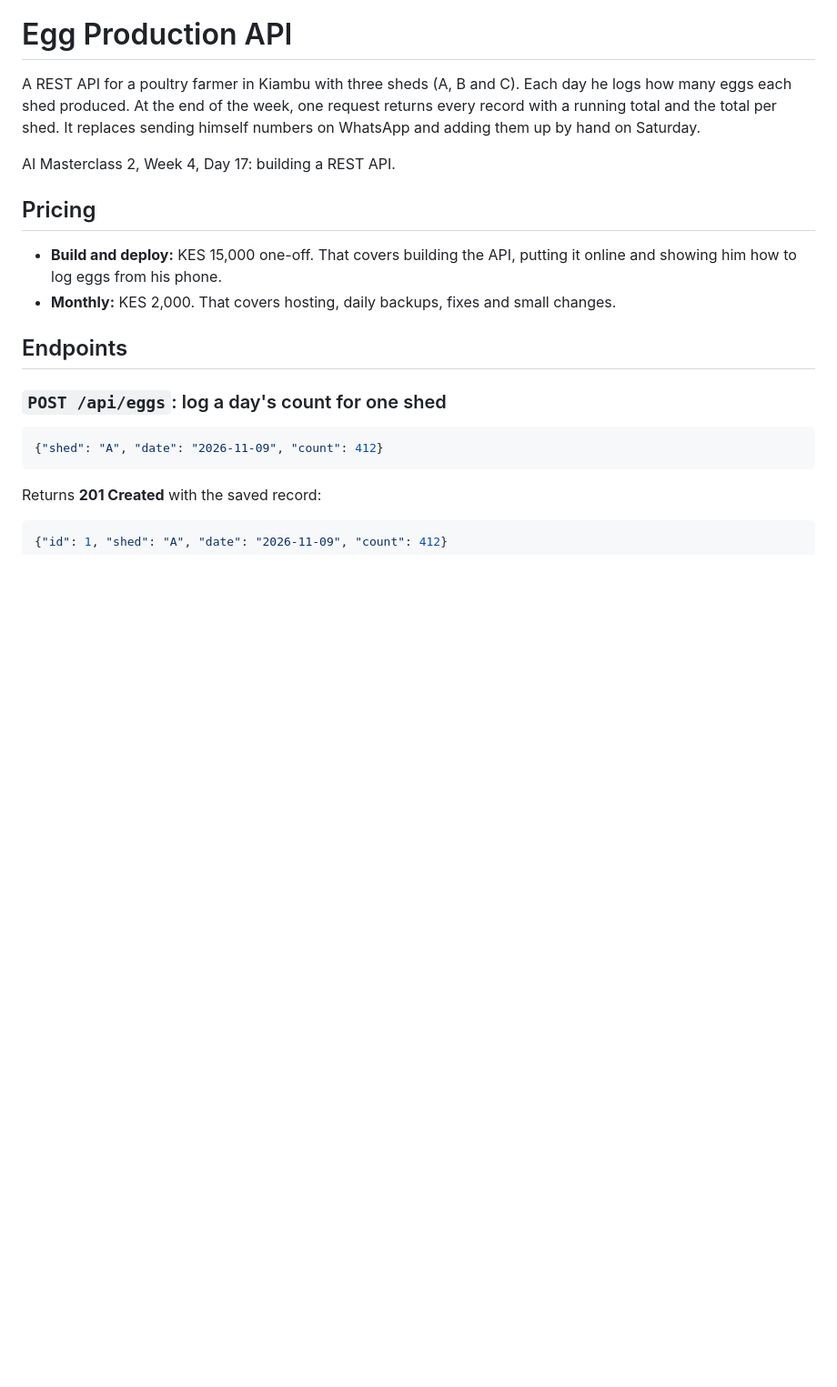
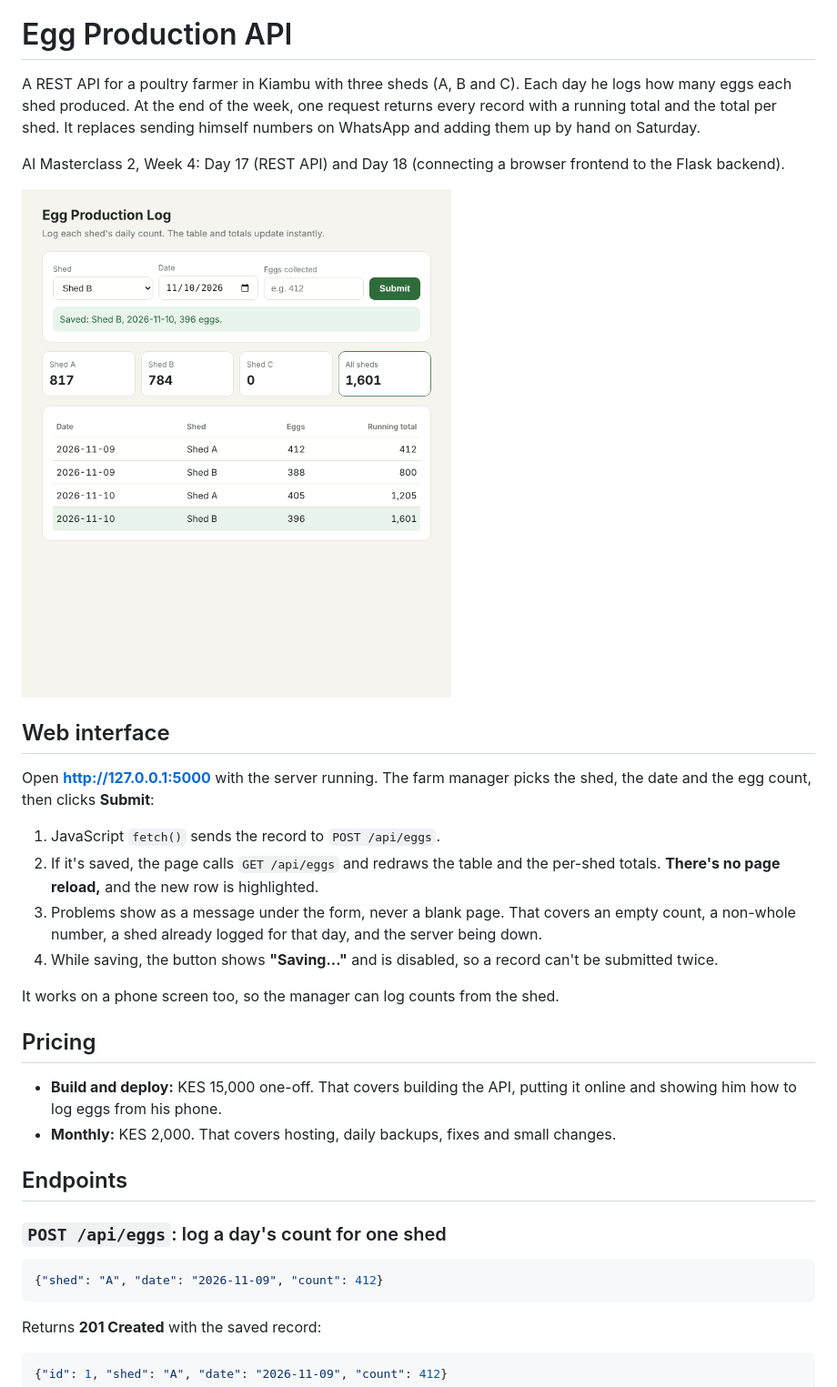
Before and after one commit to Billrawknow/egg-production-api, a Markdown page: README.md, the part around one of its changes. Shown at 91% size. Drawn GitHub-style; pictures changed too: screenshots/web-form.png (added); blank space fills up the shorter version.

Commit message:
Add web form with live table and totals; restrict CORS; add Postman collection

```diff
--- a/README.md
+++ b/README.md
@@ -2,7 +2,20 @@
 
 A REST API for a poultry farmer in Kiambu with three sheds (A, B and C). Each day he logs how many eggs each shed produced. At the end of the week, one request returns every record with a running total and the total per shed. It replaces sending himself numbers on WhatsApp and adding them up by hand on Saturday.
 
-AI Masterclass 2, Week 4, Day 17: building a REST API.
+AI Masterclass 2, Week 4: Day 17 (REST API) and Day 18 (connecting a browser frontend to the Flask backend).
+
+![Web form](screenshots/web-form.png)
+
+## Web interface
+
+Open **http://127.0.0.1:5000** with the server running. The farm manager picks the shed, the date and the egg count, then clicks **Submit**:
+
+1. JavaScript `fetch()` sends the record to `POST /api/eggs`.
+2. If it's saved, the page calls `GET /api/eggs` and redraws the table and the per-shed totals. **There's no page reload,** and the new row is highlighted.
+3. Problems show as a message under the form, never a blank page. That covers an empty count, a non-whole number, a shed already logged for that day, and the server being down.
+4. While saving, the button shows **"Saving..."** and is disabled, so a record can't be submitted twice.
+
+It works on a phone screen too, so the manager can log counts from the shed.
 
 ## Pricing
 
```
Also changed, not shown: other parts of README.md (+31 -2 lines), 5 other files.
